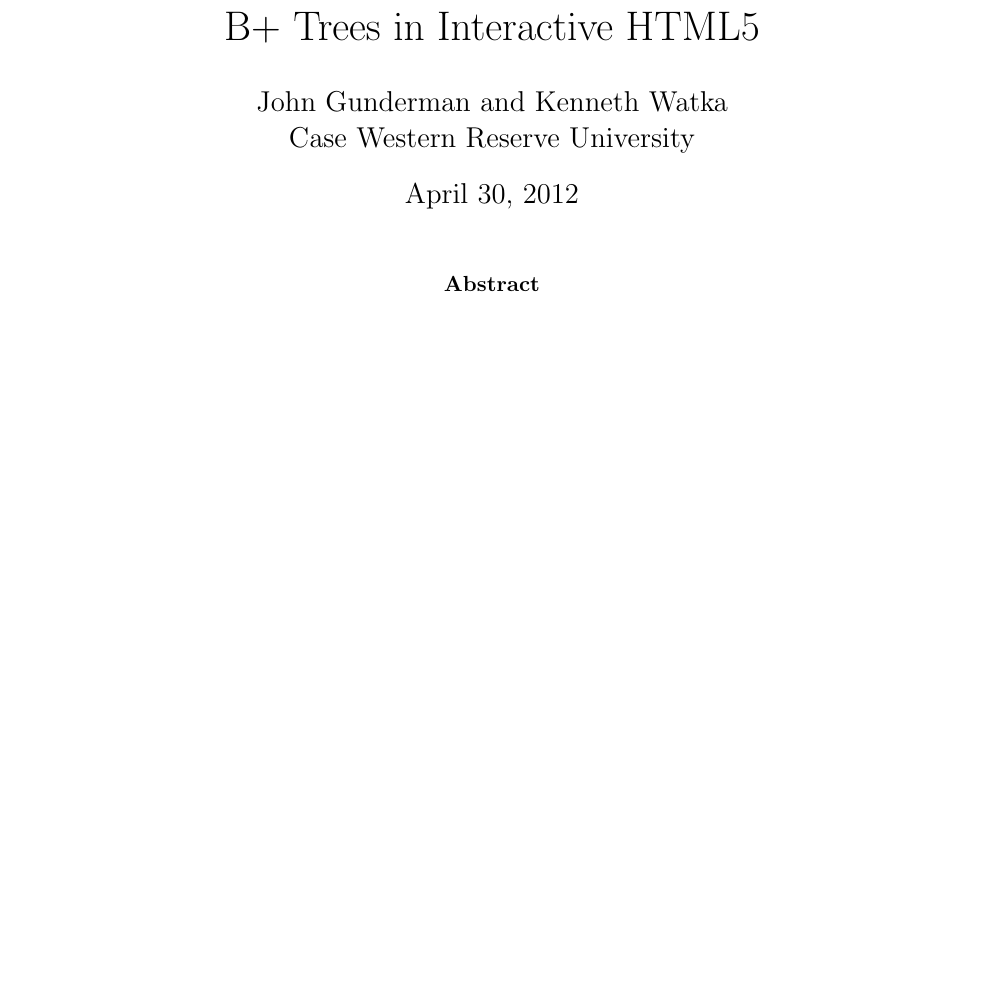
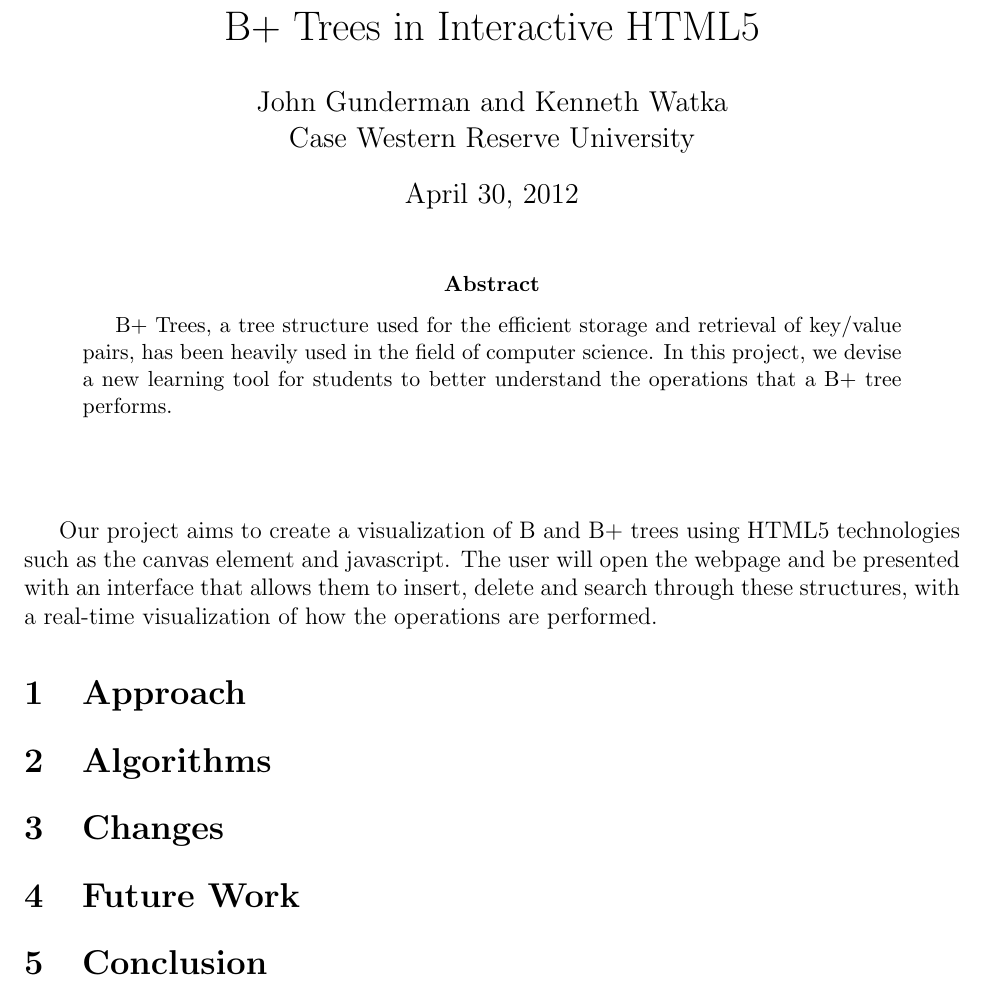
Before and after one commit to johngunderman/visual-b-bplus, a LaTeX paper (paper/paper.tex, which reads paper/algorithms.tex, paper/approach.tex, paper/changes.tex): part of the page, cut so that both start at the same text, the shorter picture padded with empty space. Compiled offline with pdfLaTeX.

Commit message:
More scaffolding for the paper

```diff
--- a/paper/algorithms.tex
+++ b/paper/algorithms.tex
@@ -0,0 +1 @@
+\section{Algorithms}
--- a/paper/approach.tex
+++ b/paper/approach.tex
@@ -0,0 +1 @@
+\section{Approach}
--- a/paper/changes.tex
+++ b/paper/changes.tex
@@ -0,0 +1 @@
+\section{Changes}
--- a/paper/conclusion.tex
+++ b/paper/conclusion.tex
@@ -0,0 +1,3 @@
+\section{Future Work}
+
+\section{Conclusion}
--- a/paper/content.tex
+++ b/paper/content.tex
@@ -8,7 +8,10 @@
 \maketitle
 
 \begin{abstract}
-
+B+ Trees, a tree structure used for the efficient storage and
+retrieval of key/value pairs, has been heavily used in the field of
+computer science. In this project, we devise a new learning tool for
+students to better understand the operations that a B+ tree performs.
 \end{abstract}
 
 \vspace{.5in}
--- a/paper/intro.tex
+++ b/paper/intro.tex
@@ -0,0 +1,7 @@
+% No section for the introduction?
+
+Our project aims to create a visualization of B and B+ trees using HTML5
+technologies such as the canvas element and javascript. The user will open the
+webpage and be presented with an interface that allows them to insert, delete
+and search through these structures, with a real-time visualization of how the
+operations are performed.
```
